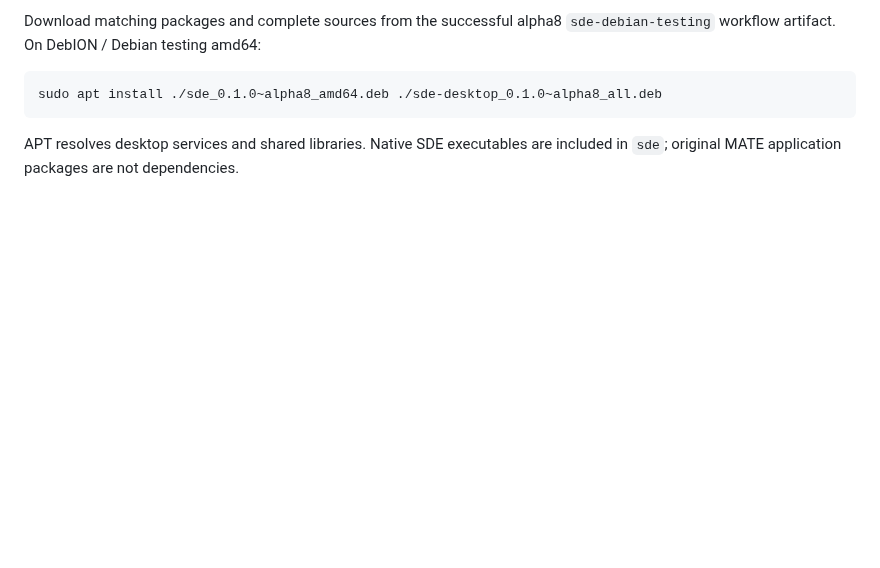
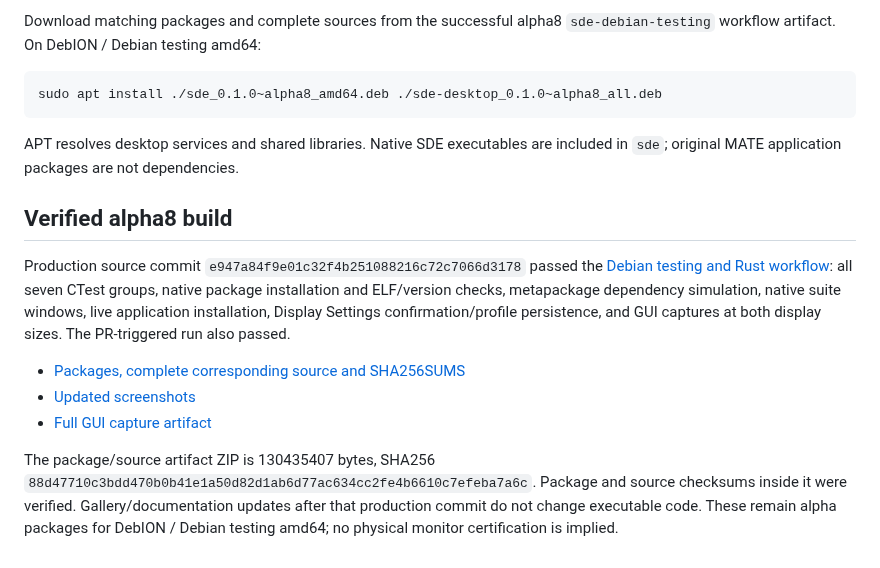
Before and after one commit to hugomonizdorego/SDE-Desktop, a Markdown page: docs/ALPHA8.md, the part around the change. Drawn GitHub-style; blank space fills up the shorter version.

```diff
--- a/docs/ALPHA8.md
+++ b/docs/ALPHA8.md
@@ -83,3 +83,22 @@ sudo apt install ./sde_0.1.0~alpha8_amd64.deb ./sde-desktop_0.1.0~alpha8_all.deb
 
 APT resolves desktop services and shared libraries. Native SDE executables are
 included in `sde`; original MATE application packages are not dependencies.
+
+## Verified alpha8 build
+
+Production source commit `e947a84f9e01c32f4b251088216c72c7066d3178` passed the
+[Debian testing and Rust workflow](https://github.com/hugomonizdorego/SDE-Desktop/actions/runs/39136115276):
+all seven CTest groups, native package installation and ELF/version checks,
+metapackage dependency simulation, native suite windows, live application
+installation, Display Settings confirmation/profile persistence, and GUI captures
+at both display sizes. The PR-triggered run also passed.
+
+- [Packages, complete corresponding source and SHA256SUMS](https://github.com/hugomonizdorego/SDE-Desktop/actions/runs/39136115276/artifacts/12140560116)
+- [Updated screenshots](screenshots/alpha8/README.md)
+- [Full GUI capture artifact](https://github.com/hugomonizdorego/SDE-Desktop/actions/runs/39136115276/artifacts/12139364298)
+
+The package/source artifact ZIP is 130435407 bytes, SHA256
+`88d47710c3bdd470b0b41e1a50d82d1ab6d77ac634cc2fe4b6610c7efeba7a6c`.
+Package and source checksums inside it were verified. Gallery/documentation updates
+after that production commit do not change executable code. These remain alpha
+packages for DebION / Debian testing amd64; no physical monitor certification is implied.
```
Also changed, not shown: README.md (+3 -3 lines), docs/SUITE.md (+2 -2 lines), docs/screenshots/alpha8/01-start-menu.png (added), docs/screenshots/alpha8/02-accessories.png (added), docs/screenshots/alpha8/03-display-settings.png (added), docs/screenshots/alpha8/04-monitor-controls.png (added), docs/screenshots/alpha8/05-confirmation.png (added), docs/screenshots/alpha8/06-small-display.png (added), 1 other file.
